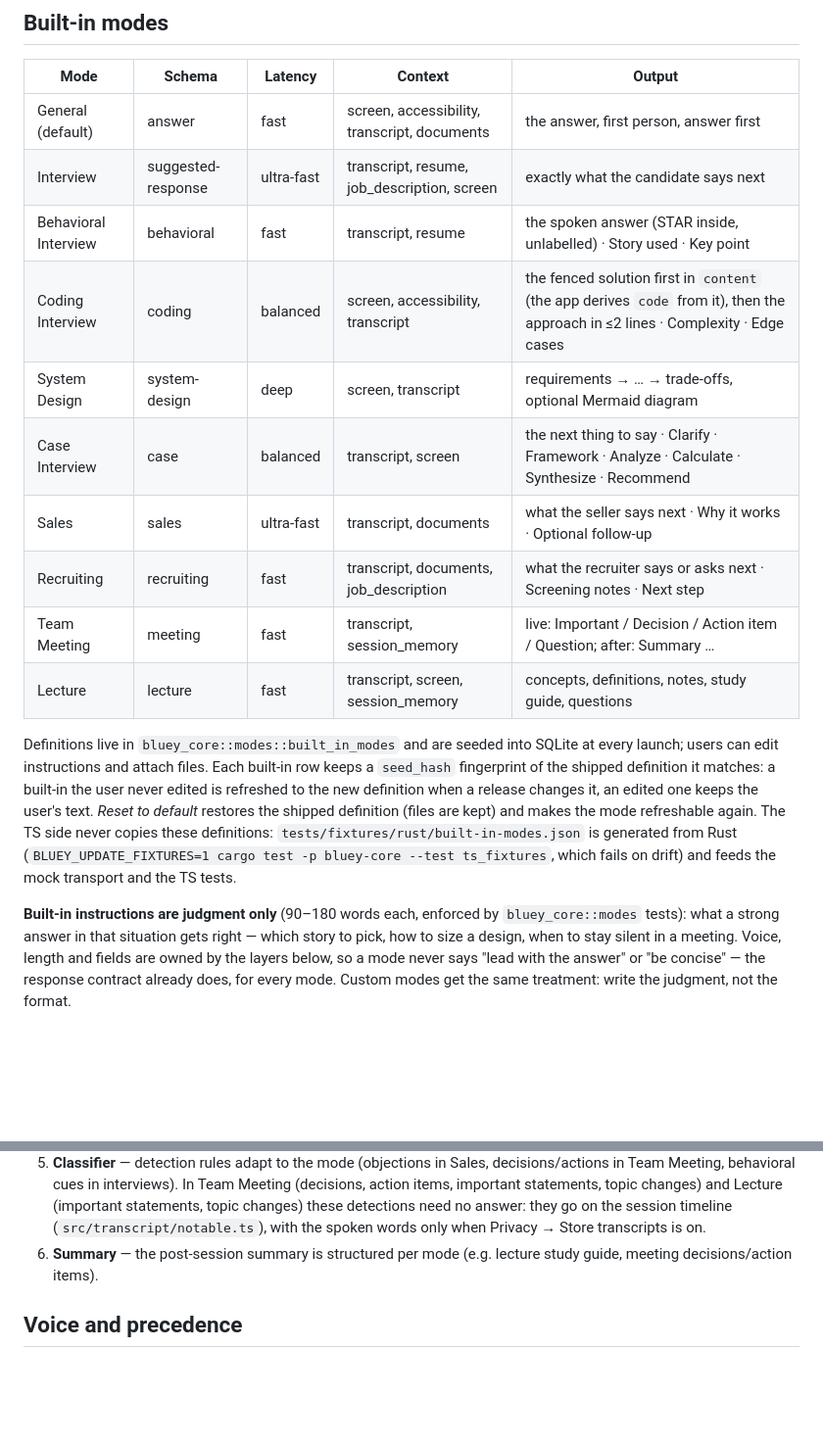
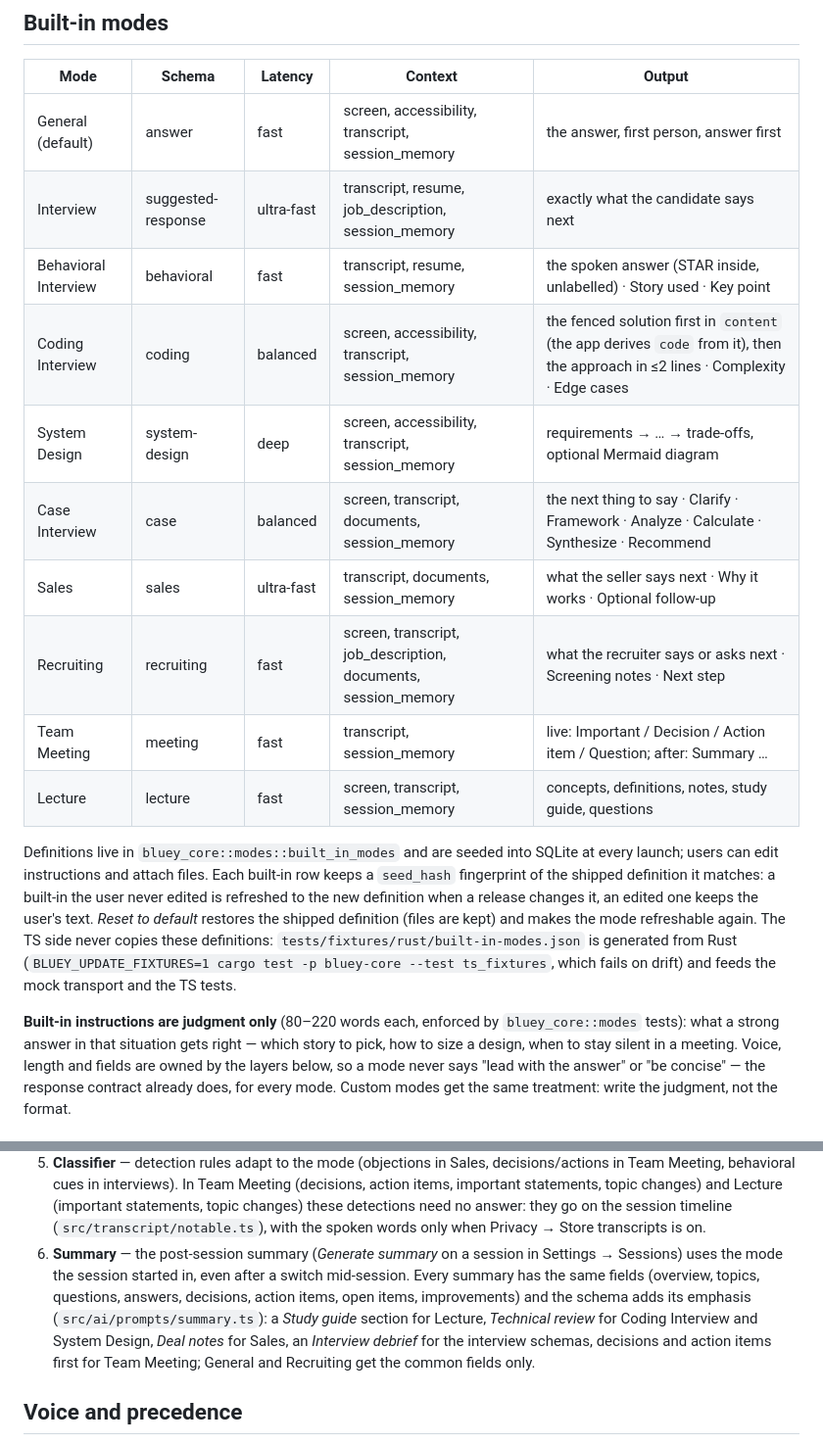
Before and after one commit to bloxy-studios/bluey, a Markdown page: docs/MODE_SYSTEM.md, 2 parts joined by grey strips. Shown at 98% size. Drawn GitHub-style; blank space fills up the shorter version.

Commit message:
docs(modes): match the built-in table, word bounds and summary to the code (DOC-002)
The Context column now lists each built-in's contextRequirements from
bluey_core::modes (every built-in reads session_memory; General drops
documents, Interview drops screen, System Design adds accessibility,
Case adds documents, Recruiting adds screen). The judgment-only
instructions are held to 80–220 words by the tests, not 90–180. The
summary is generated on demand from the session's starting mode with
one field set plus a per-schema section (src/ai/prompts/summary.ts);
General and Recruiting get the common fields only. The 2026-09-08
reference audit says outright that it is historical.

The lifecycle and limits sections already match (B1/B2).

Co-Authored-By: Claude Opus 5.5 (1M context) <noreply@anthropic.com>

```diff
--- a/docs/MODE_SYSTEM.md
+++ b/docs/MODE_SYSTEM.md
@@ -17,16 +17,16 @@ interface BlueyMode {
 
 | Mode | Schema | Latency | Context | Output |
 |---|---|---|---|---|
-| General (default) | answer | fast | screen, accessibility, transcript, documents | the answer, first person, answer first |
-| Interview | suggested-response | ultra-fast | transcript, resume, job_description, screen | exactly what the candidate says next |
-| Behavioral Interview | behavioral | fast | transcript, resume | the spoken answer (STAR inside, unlabelled) · Story used · Key point |
-| Coding Interview | coding | balanced | screen, accessibility, transcript | the fenced solution first in `content` (the app derives `code` from it), then the approach in ≤2 lines · Complexity · Edge cases |
-| System Design | system-design | deep | screen, transcript | requirements → … → trade-offs, optional Mermaid diagram |
-| Case Interview | case | balanced | transcript, screen | the next thing to say · Clarify · Framework · Analyze · Calculate · Synthesize · Recommend |
-| Sales | sales | ultra-fast | transcript, documents | what the seller says next · Why it works · Optional follow-up |
-| Recruiting | recruiting | fast | transcript, documents, job_description | what the recruiter says or asks next · Screening notes · Next step |
+| General (default) | answer | fast | screen, accessibility, transcript, session_memory | the answer, first person, answer first |
+| Interview | suggested-response | ultra-fast | transcript, resume, job_description, session_memory | exactly what the candidate says next |
+| Behavioral Interview | behavioral | fast | transcript, resume, session_memory | the spoken answer (STAR inside, unlabelled) · Story used · Key point |
+| Coding Interview | coding | balanced | screen, accessibility, transcript, session_memory | the fenced solution first in `content` (the app derives `code` from it), then the approach in ≤2 lines · Complexity · Edge cases |
+| System Design | system-design | deep | screen, accessibility, transcript, session_memory | requirements → … → trade-offs, optional Mermaid diagram |
+| Case Interview | case | balanced | screen, transcript, documents, session_memory | the next thing to say · Clarify · Framework · Analyze · Calculate · Synthesize · Recommend |
+| Sales | sales | ultra-fast | transcript, documents, session_memory | what the seller says next · Why it works · Optional follow-up |
+| Recruiting | recruiting | fast | screen, transcript, job_description, documents, session_memory | what the recruiter says or asks next · Screening notes · Next step |
 | Team Meeting | meeting | fast | transcript, session_memory | live: Important / Decision / Action item / Question; after: Summary … |
-| Lecture | lecture | fast | transcript, screen, session_memory | concepts, definitions, notes, study guide, questions |
+| Lecture | lecture | fast | screen, transcript, session_memory | concepts, definitions, notes, study guide, questions |
 
 Definitions live in `bluey_core::modes::built_in_modes` and are seeded into SQLite at every
 launch; users can edit instructions and attach files. Each built-in row keeps a `seed_hash`
@@ -37,7 +37,7 @@ refreshable again. The TS side never copies these definitions: `tests/fixtures/r
 is generated from Rust (`BLUEY_UPDATE_FIXTURES=1 cargo test -p bluey-core --test ts_fixtures`,
 which fails on drift) and feeds the mock transport and the TS tests.
 
-**Built-in instructions are judgment only** (90–180 words each, enforced by
+**Built-in instructions are judgment only** (80–220 words each, enforced by
 `bluey_core::modes` tests): what a strong answer in that situation gets right — which story to
 pick, how to size a design, when to stay silent in a meeting. Voice, length and fields are owned
 by the layers below, so a mode never says "lead with the answer" or "be concise" — the response
@@ -86,8 +86,14 @@ default no longer exists). A stored mode that no longer exists always falls back
    important statements, topic changes) and Lecture (important statements, topic changes) these
    detections need no answer: they go on the session timeline (`src/transcript/notable.ts`), with
    the spoken words only when Privacy → Store transcripts is on.
-6. **Summary** — the post-session summary is structured per mode (e.g. lecture study guide,
-   meeting decisions/action items).
+6. **Summary** — the post-session summary (*Generate summary* on a session in Settings →
+   Sessions) uses the mode the session started in, even after a switch mid-session. Every
+   summary has the same fields (overview, topics, questions, answers, decisions, action items,
+   open items, improvements) and the schema adds its emphasis
+   (`src/ai/prompts/summary.ts`): a *Study guide* section for Lecture, *Technical review* for
+   Coding Interview and System Design, *Deal notes* for Sales, an *Interview debrief* for the
+   interview schemas, decisions and action items first for Team Meeting; General and
+   Recruiting get the common fields only.
 
 ## Voice and precedence
 
```
Also changed, not shown: docs/reference/bluey-sidecar-and-frontend-audit.md (+3 -0 lines).
